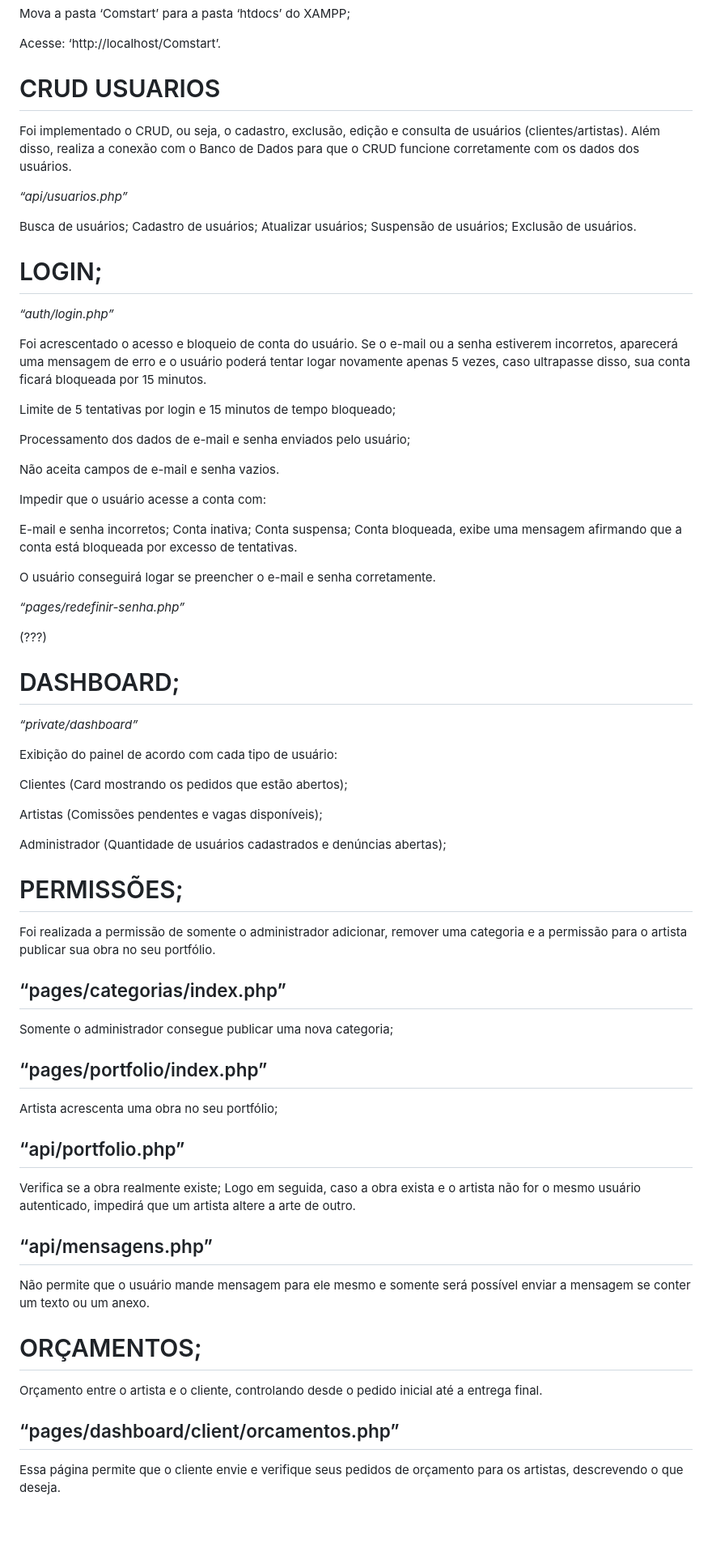
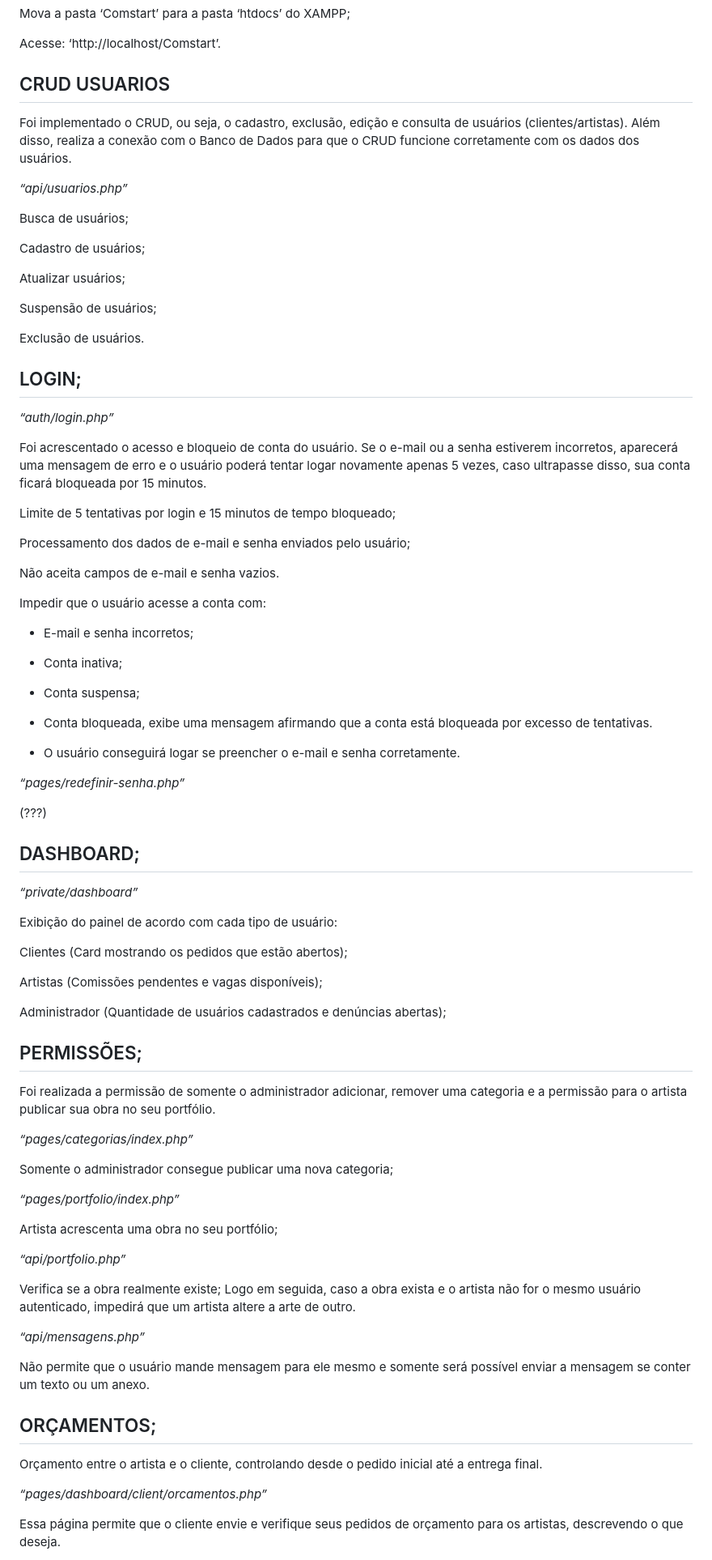
Before and after one commit to souzalisa/souzalisa, a Markdown page: FINAL.md, the part around one of its changes. Shown at 81% size. Rendered like a GitHub page; blank space fills up the shorter version.

```diff
--- a/FINAL.md
+++ b/FINAL.md
@@ -23,19 +23,23 @@ Mova a pasta ‘Comstart’ para a pasta ‘htdocs’ do XAMPP;
 Acesse: ‘http://localhost/Comstart’.
 
 
-# CRUD USUARIOS
+## CRUD USUARIOS
 
 Foi implementado o CRUD, ou seja, o cadastro, exclusão, edição e consulta de usuários (clientes/artistas). Além disso, realiza a conexão com o Banco de Dados para que o CRUD funcione corretamente com os dados dos usuários.
 
 *“api/usuarios.php”*
 
 Busca de usuários;
+
 Cadastro de usuários;
+
 Atualizar usuários;
+
 Suspensão de usuários;
+
 Exclusão de usuários.
 
-# LOGIN;
+## LOGIN;
 
 *“auth/login.php”*
 
@@ -49,19 +53,22 @@ Não aceita campos de e-mail e senha vazios.
 
 Impedir que o usuário acesse a conta com:
 
-E-mail e senha incorretos;
-Conta inativa;
-Conta suspensa;
-Conta bloqueada, exibe uma mensagem afirmando que a conta está bloqueada por excesso de tentativas.
+* E-mail e senha incorretos;
 
-O usuário conseguirá logar se preencher o e-mail e senha corretamente.
+* Conta inativa;
+
+* Conta suspensa;
+
+* Conta bloqueada, exibe uma mensagem afirmando que a conta está bloqueada por excesso de tentativas.
+
+* O usuário conseguirá logar se preencher o e-mail e senha corretamente.
 
 *“pages/redefinir-senha.php”*
 
 (???)
 
 
-# DASHBOARD;
+## DASHBOARD;
 
 *“private/dashboard”*
 
@@ -74,33 +81,33 @@ Artistas (Comissões pendentes e vagas disponíveis);
 Administrador (Quantidade de usuários cadastrados e denúncias abertas);
 
 
-# PERMISSÕES;
+## PERMISSÕES;
 
 Foi realizada a permissão de somente o administrador adicionar, remover uma categoria e a permissão para o artista publicar sua obra no seu portfólio.
 
-## “pages/categorias/index.php”
+*“pages/categorias/index.php”*
 
 Somente o administrador consegue publicar uma nova categoria;
 
-## “pages/portfolio/index.php”
+*“pages/portfolio/index.php”*
 
 Artista acrescenta uma obra no seu portfólio;
 
-## “api/portfolio.php”
+*“api/portfolio.php”*
 
 Verifica se a obra realmente existe;
 Logo em seguida, caso a obra exista e o artista não for o mesmo usuário autenticado, impedirá que um artista altere a arte de outro.
 
-## “api/mensagens.php”
+*“api/mensagens.php”*
 
 Não permite que o usuário mande mensagem para ele mesmo e somente será possível enviar a mensagem se conter um texto ou um anexo.
 
-# ORÇAMENTOS;
+## ORÇAMENTOS;
 
 Orçamento entre o artista e o cliente, controlando desde o pedido inicial até a entrega final.
 
 
-## “pages/dashboard/client/orcamentos.php”
+*“pages/dashboard/client/orcamentos.php”*
 
 Essa página permite que o cliente envie e verifique seus pedidos de orçamento para os artistas, descrevendo o que deseja.
 
```
Also changed, not shown: other parts of FINAL.md (+15 -29 lines).
